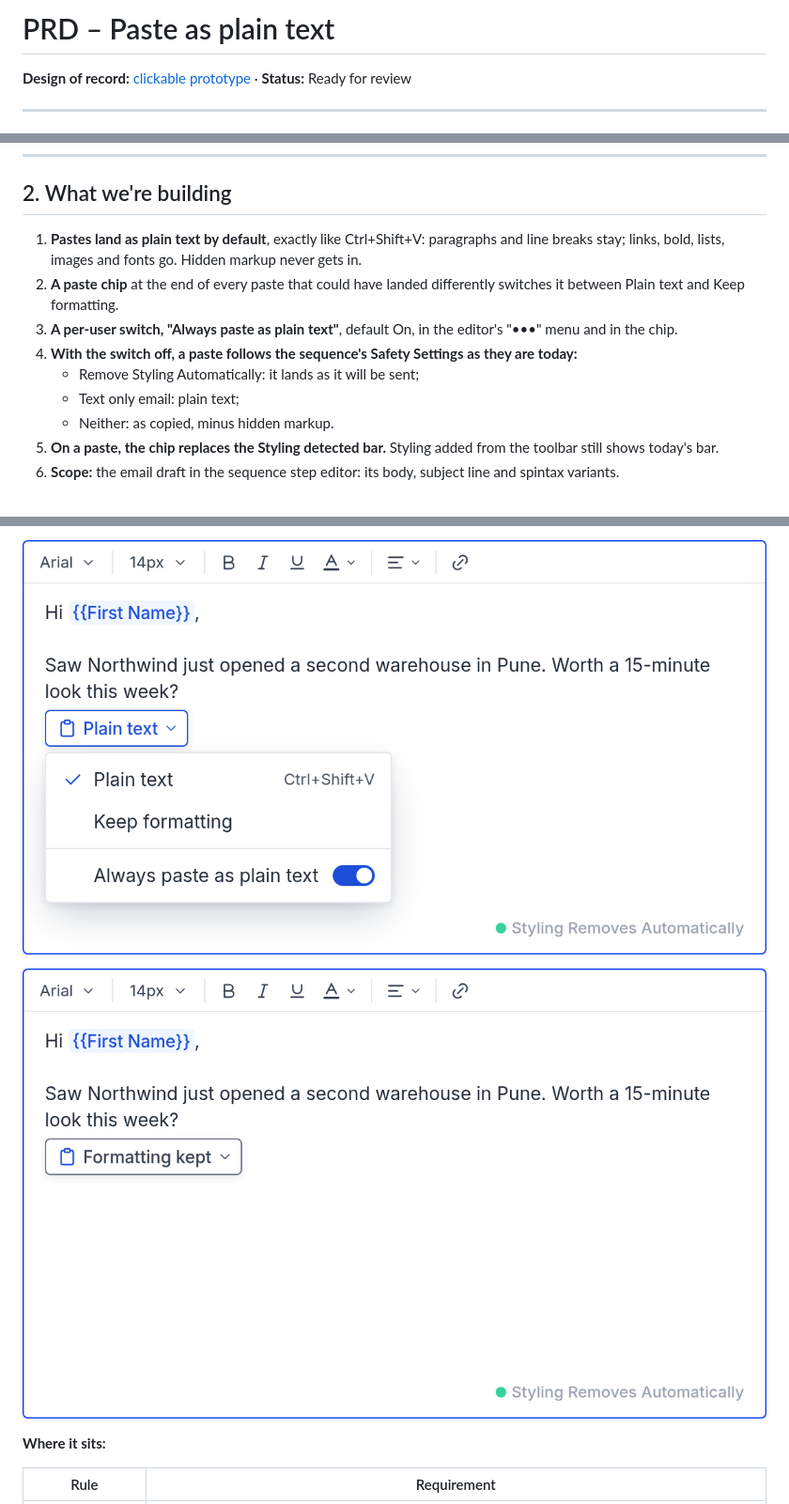
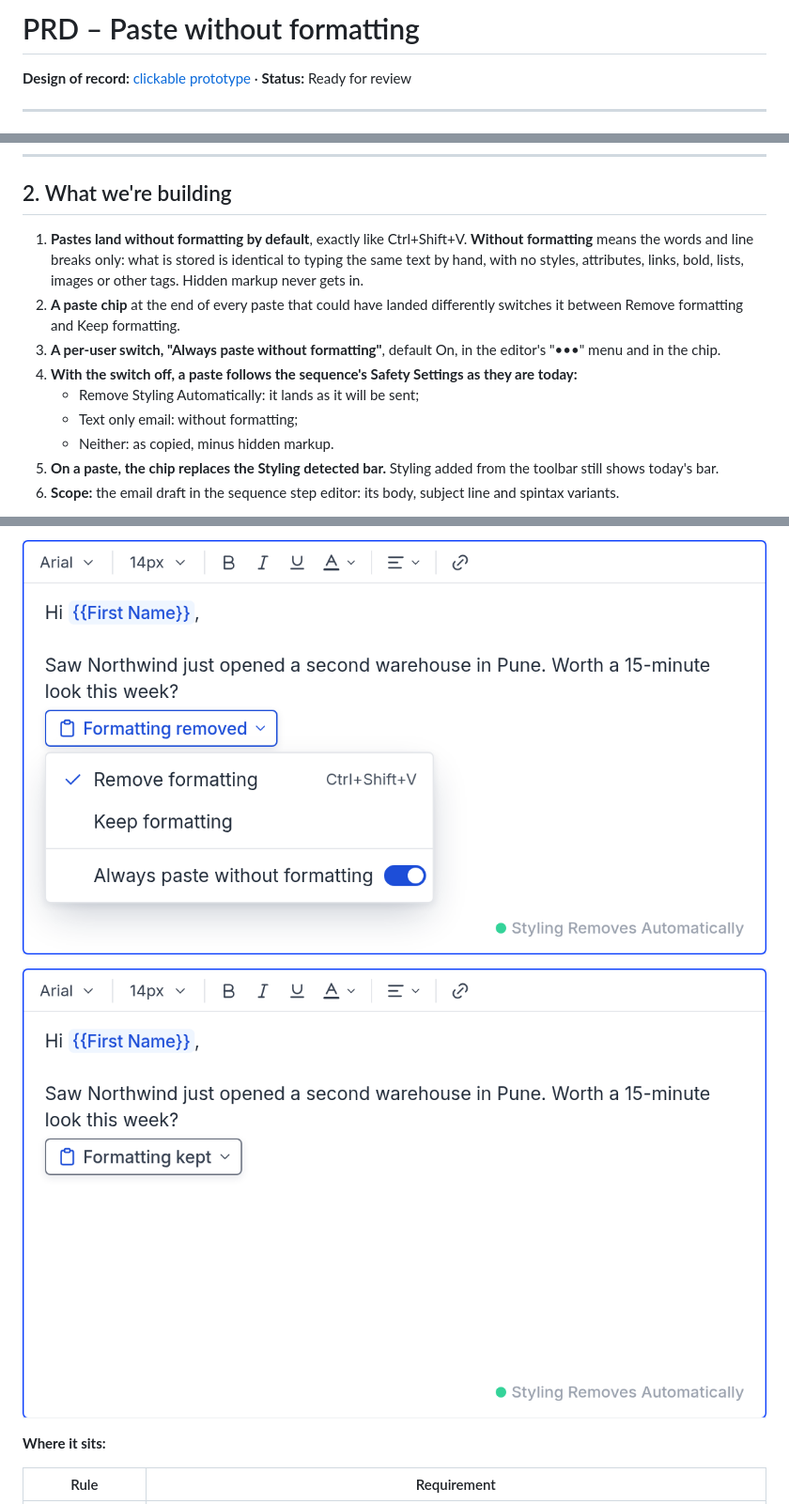
Before and after one commit to product-team-sh/prd-paste-as-plain-text, a Markdown page: PRD.md, 3 parts joined by grey strips. Shown at 94% size. Drawn GitHub-style; pictures changed too: screens/02-chip-menu.png, screens/03-chip-switch-off.png.

```diff
--- a/PRD.md
+++ b/PRD.md
@@ -1,4 +1,4 @@
-# PRD – Paste as plain text
+# PRD – Paste without formatting
 
 **Design of record:** [clickable prototype](prototype/index.html) · **Status:** Ready for review
 
@@ -13,12 +13,12 @@
 
 ## 2. What we're building
 
-1. **Pastes land as plain text by default**, exactly like Ctrl+Shift+V: paragraphs and line breaks stay; links, bold, lists, images and fonts go. Hidden markup never gets in.
-2. **A paste chip** at the end of every paste that could have landed differently switches it between Plain text and Keep formatting.
-3. **A per-user switch, "Always paste as plain text"**, default On, in the editor's "•••" menu and in the chip.
+1. **Pastes land without formatting by default**, exactly like Ctrl+Shift+V. **Without formatting** means the words and line breaks only: what is stored is identical to typing the same text by hand, with no styles, attributes, links, bold, lists, images or other tags. Hidden markup never gets in.
+2. **A paste chip** at the end of every paste that could have landed differently switches it between Remove formatting and Keep formatting.
+3. **A per-user switch, "Always paste without formatting"**, default On, in the editor's "•••" menu and in the chip.
 4. **With the switch off, a paste follows the sequence's Safety Settings as they are today:**
     - Remove Styling Automatically: it lands as it will be sent;
-    - Text only email: plain text;
+    - Text only email: without formatting;
     - Neither: as copied, minus hidden markup.
 5. **On a paste, the chip replaces the Styling detected bar.** Styling added from the toolbar still shows today's bar.
 6. **Scope:** the email draft in the sequence step editor: its body, subject line and spintax variants.
```
Also changed, not shown: other parts of PRD.md (+26 -25 lines), screens/01-chip-after-paste.png, screens/04-chip-pinned.png, 2 other files.
